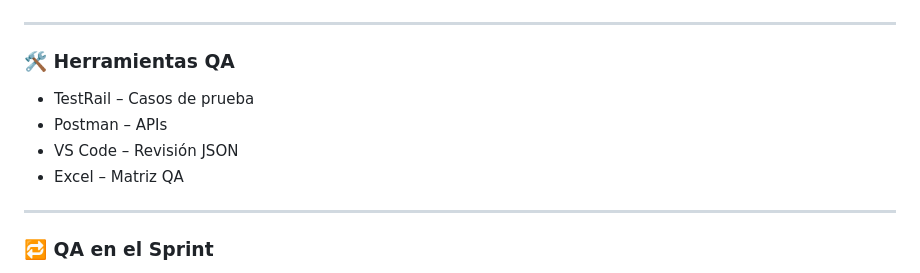
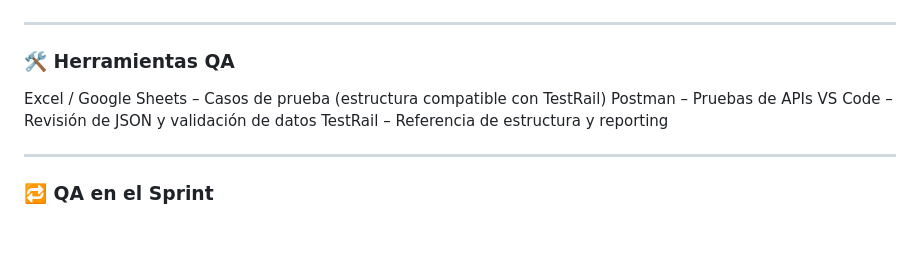
Before and after one commit to No-Country-simulation/S02-26-Equipo12-WebAppDevelopment, a Markdown page: README.md, the part around the change. Drawn GitHub-style; blank space fills up the shorter version.

Commit message:
Update QA documentation in README
Clarifies QA tools usage and documentation approach for FitBot.

```diff
--- a/README.md
+++ b/README.md
@@ -223,11 +223,10 @@ Ejemplos:
 ---
 
 ### 🛠️ Herramientas QA
-
-- TestRail – Casos de prueba
-- Postman – APIs
-- VS Code – Revisión JSON
-- Excel – Matriz QA
+Excel / Google Sheets – Casos de prueba (estructura compatible con TestRail)
+Postman – Pruebas de APIs
+VS Code – Revisión de JSON y validación de datos
+TestRail – Referencia de estructura y reporting
 
 ---
 
```
